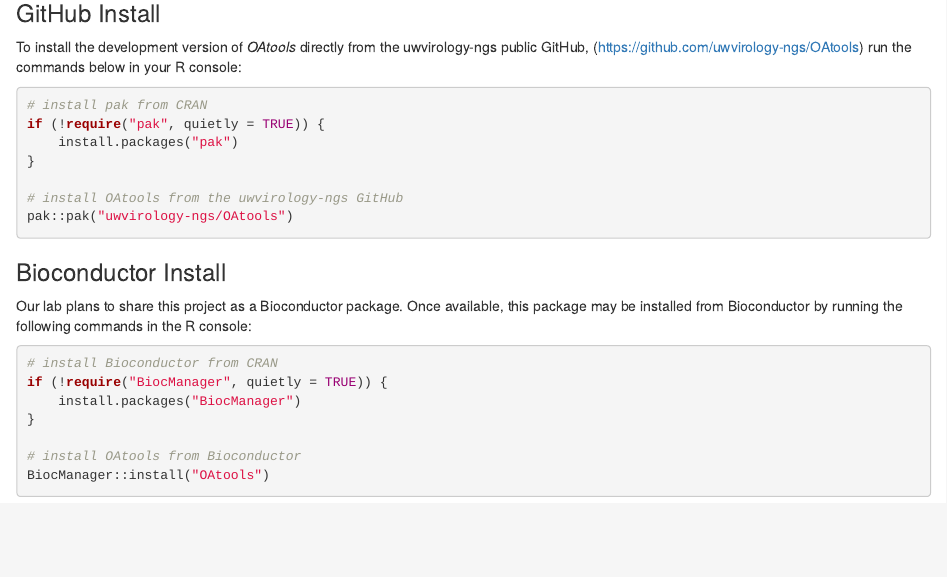
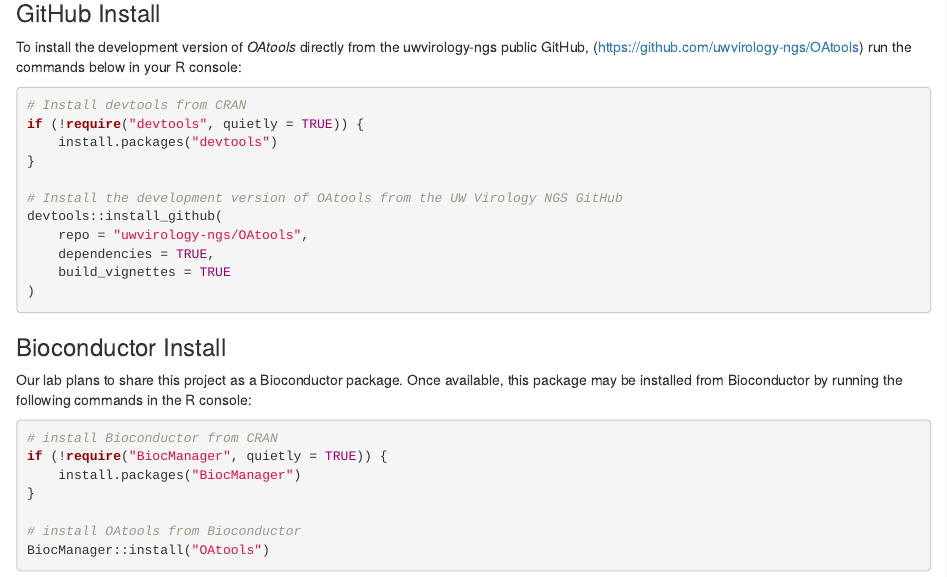
Before and after one commit to uwvirology-ngs/OAtools, an R Markdown document (vignettes/OAtools.Rmd): the page in a window 1100 px wide, from 500 px down. Rendered offline with R 4.5, knitr and Pandoc, with nearby package versions; some code elsewhere in the file could not run offline; column names are cleaned by a stand-in for the janitor package.

Commit message:
docs: update package install method in vignette

````diff
--- a/vignettes/OAtools.Rmd
+++ b/vignettes/OAtools.Rmd
@@ -51,14 +51,18 @@
 uwvirology-ngs public GitHub, (<https://github.com/uwvirology-ngs/OAtools>)
 run the commands below in your R console:
 
-```{r installation-pak, eval=FALSE}
-# install pak from CRAN
-if (!require("pak", quietly = TRUE)) {
-    install.packages("pak")
+```{r installation-dev, eval=FALSE}
+# Install devtools from CRAN
+if (!require("devtools", quietly = TRUE)) {
+    install.packages("devtools")
 }
 
-# install OAtools from the uwvirology-ngs GitHub
-pak::pak("uwvirology-ngs/OAtools")
+# Install the development version of OAtools from the UW Virology NGS GitHub
+devtools::install_github(
+    repo = "uwvirology-ngs/OAtools",
+    dependencies = TRUE,
+    build_vignettes = TRUE
+)
 ```
 
 ### Bioconductor Install
````
